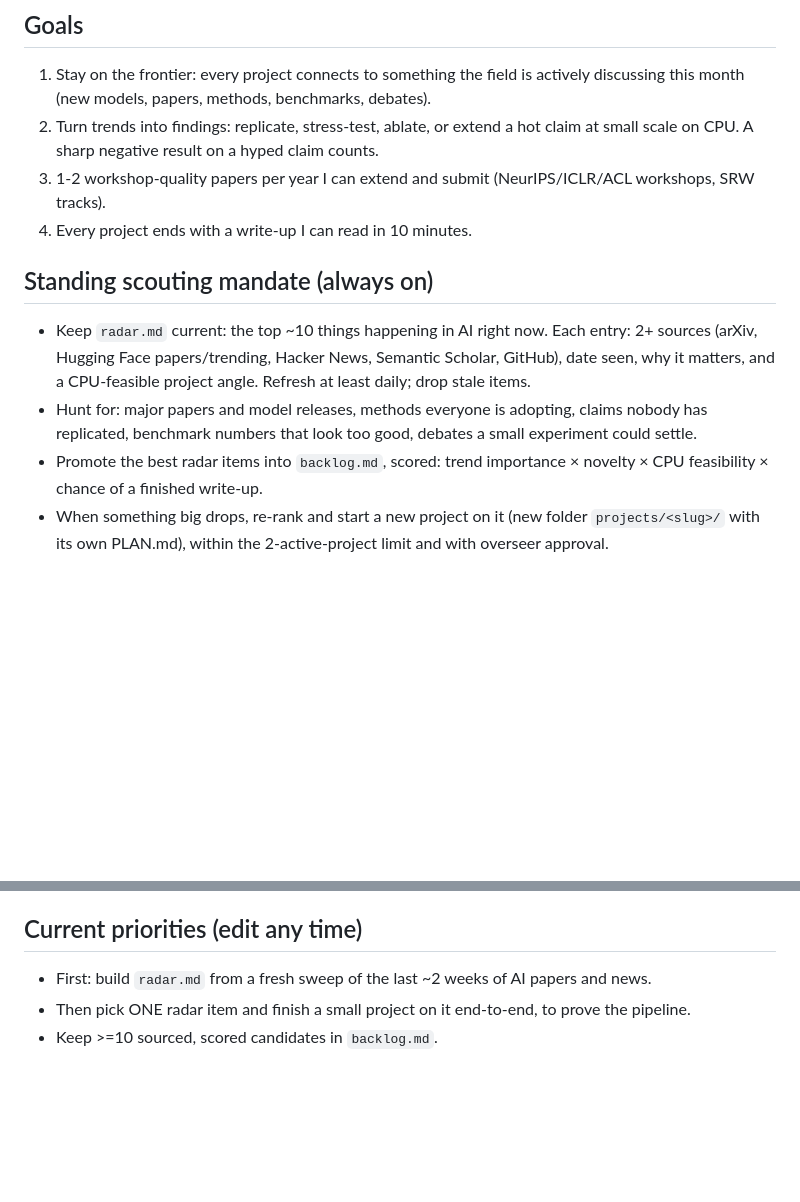
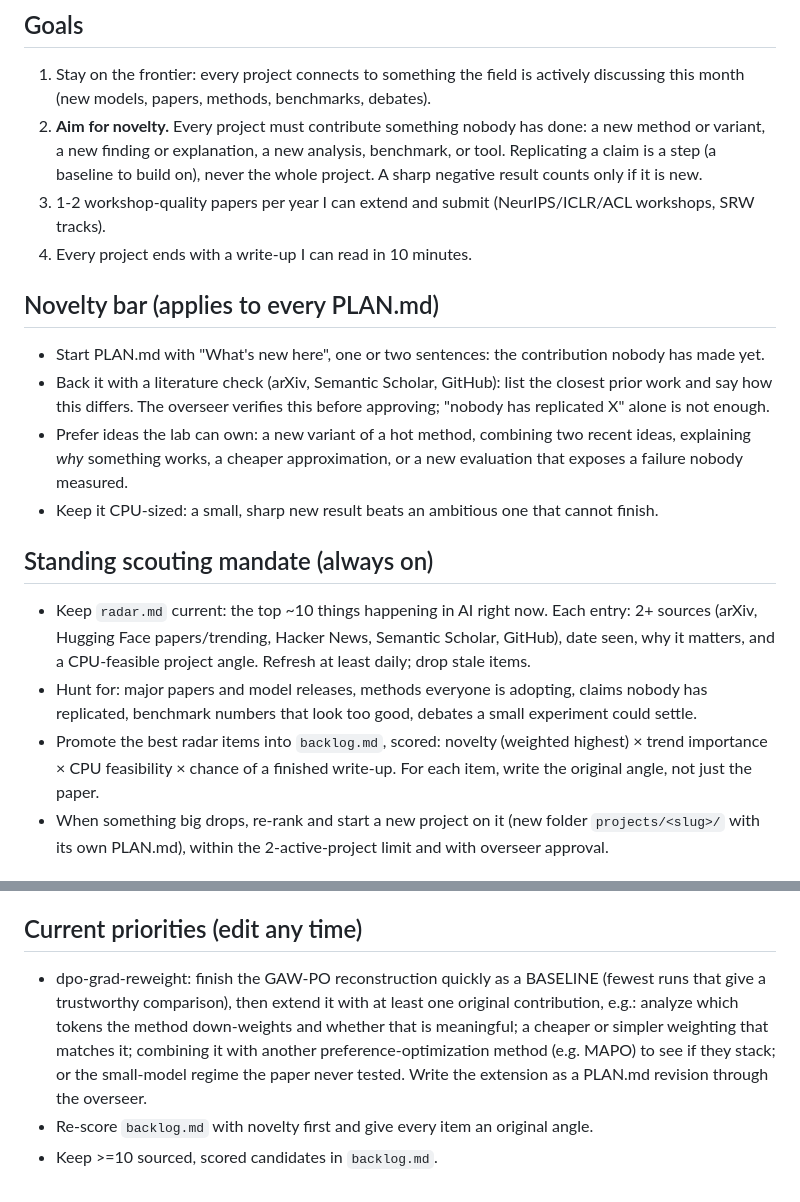
Before and after one commit to pranavnandyalam/agent-lab-results, a Markdown page: north-star.md, 2 parts joined by grey strips. Rendered like a GitHub page; blank space fills up the shorter version.

Commit message:
[meta] north star: aim for novelty; replication is a baseline, not the goal

```diff
--- a/north-star.md
+++ b/north-star.md
@@ -10,10 +10,19 @@ Discovery is half the job: the lab should always be actively scouting for the ne
 ## Goals
 1. Stay on the frontier: every project connects to something the field is actively discussing this month
    (new models, papers, methods, benchmarks, debates).
-2. Turn trends into findings: replicate, stress-test, ablate, or extend a hot claim at small scale on CPU.
-   A sharp negative result on a hyped claim counts.
+2. **Aim for novelty.** Every project must contribute something nobody has done: a new method or variant,
+   a new finding or explanation, a new analysis, benchmark, or tool. Replicating a claim is a step (a
+   baseline to build on), never the whole project. A sharp negative result counts only if it is new.
 3. 1-2 workshop-quality papers per year I can extend and submit (NeurIPS/ICLR/ACL workshops, SRW tracks).
 4. Every project ends with a write-up I can read in 10 minutes.
+
+## Novelty bar (applies to every PLAN.md)
+- Start PLAN.md with "What's new here", one or two sentences: the contribution nobody has made yet.
+- Back it with a literature check (arXiv, Semantic Scholar, GitHub): list the closest prior work and say how
+  this differs. The overseer verifies this before approving; "nobody has replicated X" alone is not enough.
+- Prefer ideas the lab can own: a new variant of a hot method, combining two recent ideas, explaining *why*
+  something works, a cheaper approximation, or a new evaluation that exposes a failure nobody measured.
+- Keep it CPU-sized: a small, sharp new result beats an ambitious one that cannot finish.
 
 ## Standing scouting mandate (always on)
 - Keep `radar.md` current: the top ~10 things happening in AI right now. Each entry: 2+ sources (arXiv,
@@ -21,8 +30,8 @@ Discovery is half the job: the lab should always be actively scouting for the ne
   CPU-feasible project angle. Refresh at least daily; drop stale items.
 - Hunt for: major papers and model releases, methods everyone is adopting, claims nobody has replicated,
   benchmark numbers that look too good, debates a small experiment could settle.
-- Promote the best radar items into `backlog.md`, scored: trend importance × novelty × CPU feasibility ×
-  chance of a finished write-up.
+- Promote the best radar items into `backlog.md`, scored: novelty (weighted highest) × trend importance ×
+  CPU feasibility × chance of a finished write-up. For each item, write the original angle, not just the paper.
 - When something big drops, re-rank and start a new project on it (new folder `projects/<slug>/` with its
   own PLAN.md), within the 2-active-project limit and with overseer approval.
 
@@ -47,6 +56,10 @@ method, results table (>=3 seeds, mean ± spread), fair baselines, limitations,
 AI-authorship note. Runs end-to-end on CPU in hours.
 
 ## Current priorities (edit any time)
-- First: build `radar.md` from a fresh sweep of the last ~2 weeks of AI papers and news.
-- Then pick ONE radar item and finish a small project on it end-to-end, to prove the pipeline.
+- dpo-grad-reweight: finish the GAW-PO reconstruction quickly as a BASELINE (fewest runs that give a
+  trustworthy comparison), then extend it with at least one original contribution, e.g.: analyze which
+  tokens the method down-weights and whether that is meaningful; a cheaper or simpler weighting that matches
+  it; combining it with another preference-optimization method (e.g. MAPO) to see if they stack; or the
+  small-model regime the paper never tested. Write the extension as a PLAN.md revision through the overseer.
+- Re-score `backlog.md` with novelty first and give every item an original angle.
 - Keep >=10 sourced, scored candidates in `backlog.md`.
```
